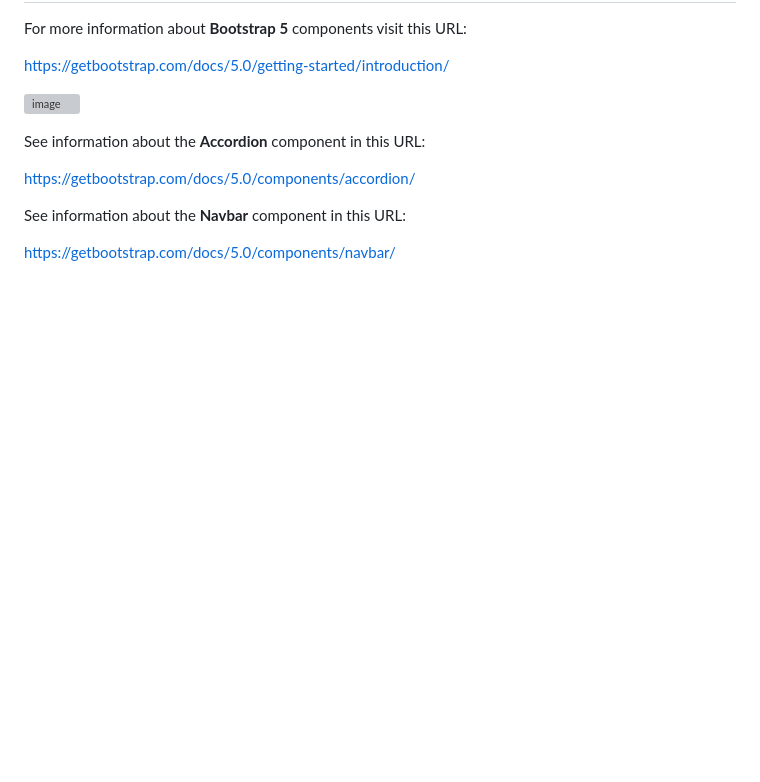
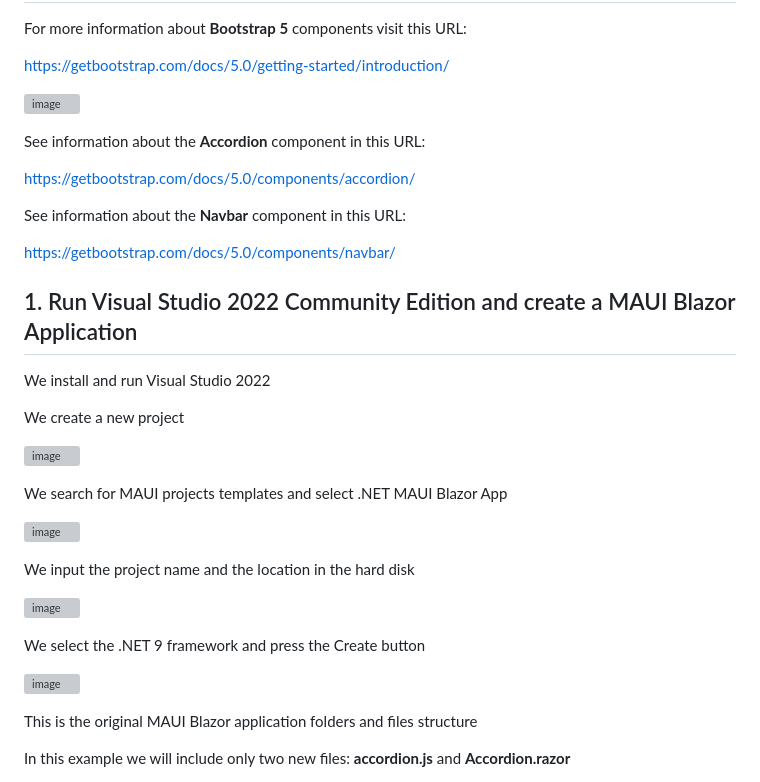
Before and after one commit to luiscoco/Curso_Aprende_Blazor-Nivel_Intermedio-Bootstrap5-MAUI, a Markdown page: README.md, the part around the change printed below. Drawn GitHub-style; blank space fills up the shorter version; grey boxes are pictures that could not be loaded.

```diff
--- a/README.md
+++ b/README.md
@@ -13,3 +13,32 @@ https://getbootstrap.com/docs/5.0/components/accordion/
 See information about the **Navbar** component in this URL:
 
 https://getbootstrap.com/docs/5.0/components/navbar/
+
+## 1. Run Visual Studio 2022 Community Edition and create a MAUI Blazor Application
+
+We install and run Visual Studio 2022
+
+We create a new project
+
+![image](https://github.com/user-attachments/assets/9334a2bb-9ed5-4c40-a312-26973910975f)
+
+We search for MAUI projects templates and select .NET MAUI Blazor App
+
+![image](https://github.com/user-attachments/assets/8287f785-96b9-417b-b457-bf34560320e8)
+
+We input the project name and the location in the hard disk
+
+![image](https://github.com/user-attachments/assets/69d8e997-483d-47e8-a33e-70020aa1b027)
+
+We select the .NET 9 framework and press the Create button
+
+![image](https://github.com/user-attachments/assets/0d42e1ac-d7da-40d7-9798-8b51a8b279f5)
+
+
+
+This is the original MAUI Blazor application folders and files structure
+
+
+
+In this example we will include only two new files: **accordion.js** and **Accordion.razor**
+
```
Also changed, not shown: other parts of README.md (+2 -0 lines).
